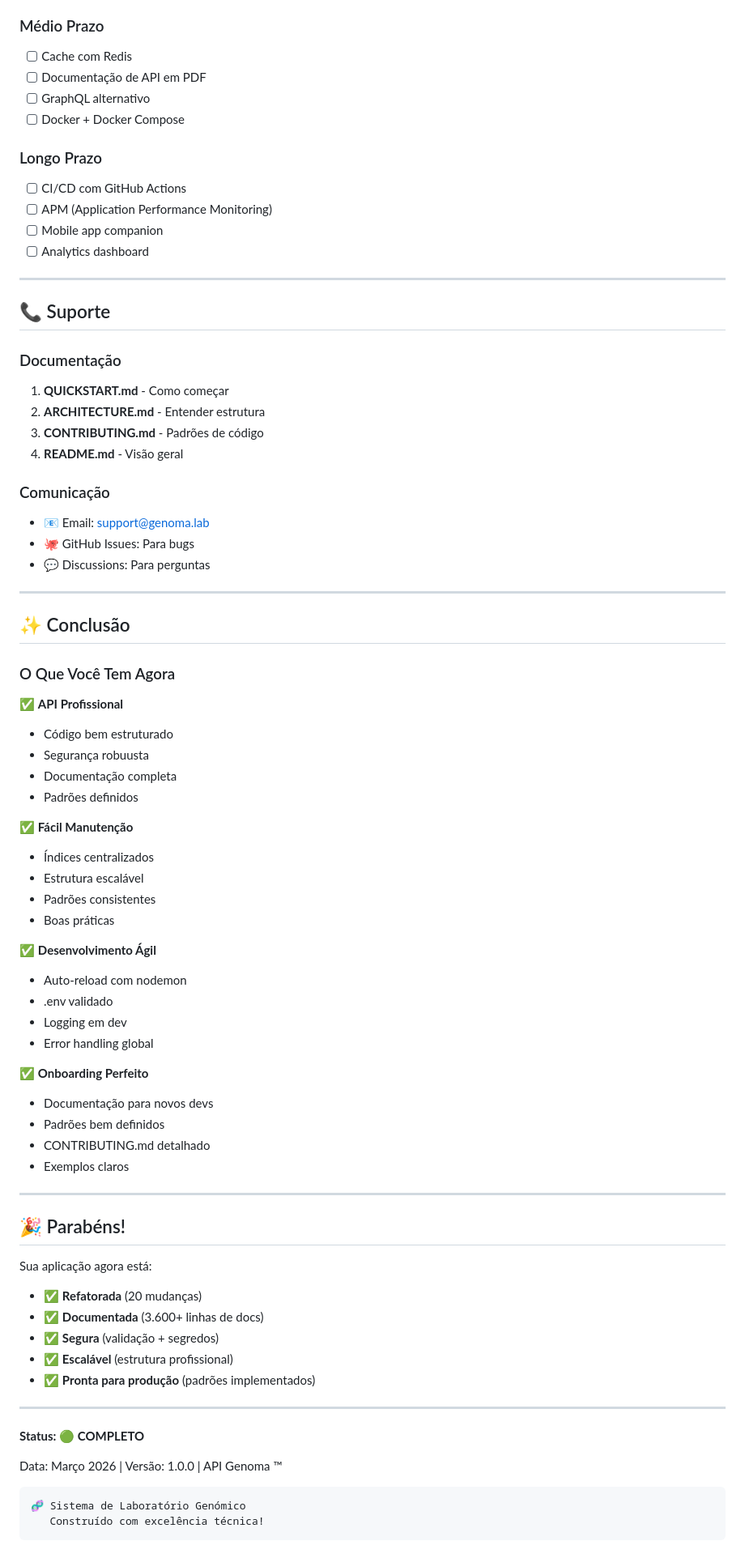
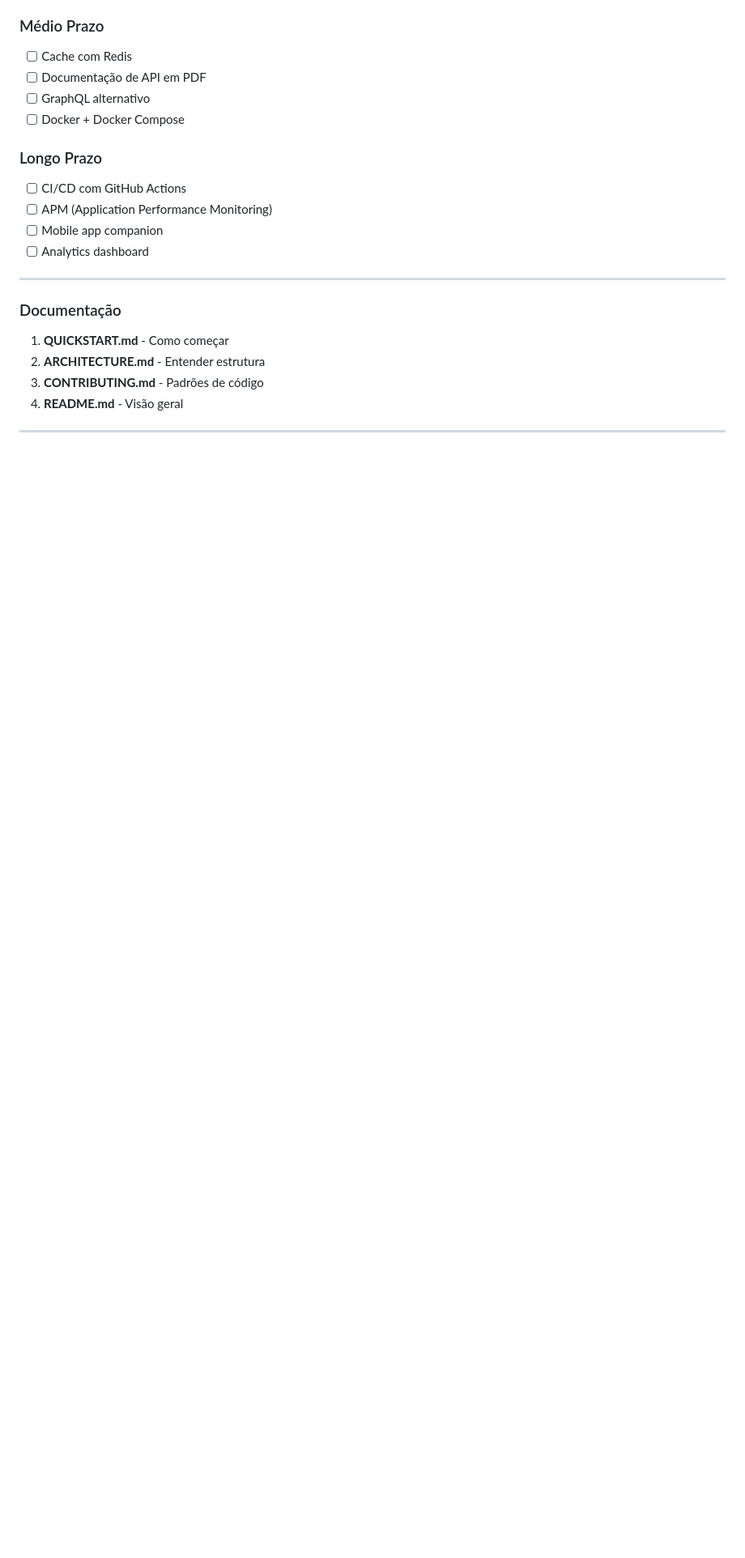
Before and after one commit to GSaurine/genoma_app, a Markdown page: REFACTORING_COMPLETE.md, the part around the change. Shown at 81% size. Drawn GitHub-style; blank space fills up the shorter version.

Commit message:
Refactor documentation
Removed support and conclusion sections from the documentation.

````diff
--- a/REFACTORING_COMPLETE.md
+++ b/REFACTORING_COMPLETE.md
@@ -316,67 +316,10 @@ npm run format         # Formatar código
 
 ---
 
-## 📞 Suporte
-
 ### Documentação
 1. **QUICKSTART.md** - Como começar
 2. **ARCHITECTURE.md** - Entender estrutura
 3. **CONTRIBUTING.md** - Padrões de código
 4. **README.md** - Visão geral
 
-### Comunicação
-- 📧 Email: support@genoma.lab
-- 🐙 GitHub Issues: Para bugs
-- 💬 Discussions: Para perguntas
-
 ---
-
-## ✨ Conclusão
-
-### O Que Você Tem Agora
-
-✅ **API Profissional**
-- Código bem estruturado
-- Segurança robuusta
-- Documentação completa
-- Padrões definidos
-
-✅ **Fácil Manutenção**
-- Índices centralizados
-- Estrutura escalável
-- Padrões consistentes
-- Boas práticas
-
-✅ **Desenvolvimento Ágil**
-- Auto-reload com nodemon
-- .env validado
-- Logging em dev
-- Error handling global
-
-✅ **Onboarding Perfeito**
-- Documentação para novos devs
-- Padrões bem definidos
-- CONTRIBUTING.md detalhado
-- Exemplos claros
-
----
-
-## 🎉 Parabéns!
-
-Sua aplicação agora está:
-- ✅ **Refatorada** (20 mudanças)
-- ✅ **Documentada** (3.600+ linhas de docs)
-- ✅ **Segura** (validação + segredos)
-- ✅ **Escalável** (estrutura profissional)
-- ✅ **Pronta para produção** (padrões implementados)
-
----
-
-**Status: 🟢 COMPLETO**
-
-Data: Março 2026 | Versão: 1.0.0 | API Genoma ™
-
-```
-🧬 Sistema de Laboratório Genómico
-   Construído com excelência técnica!
-```
````
